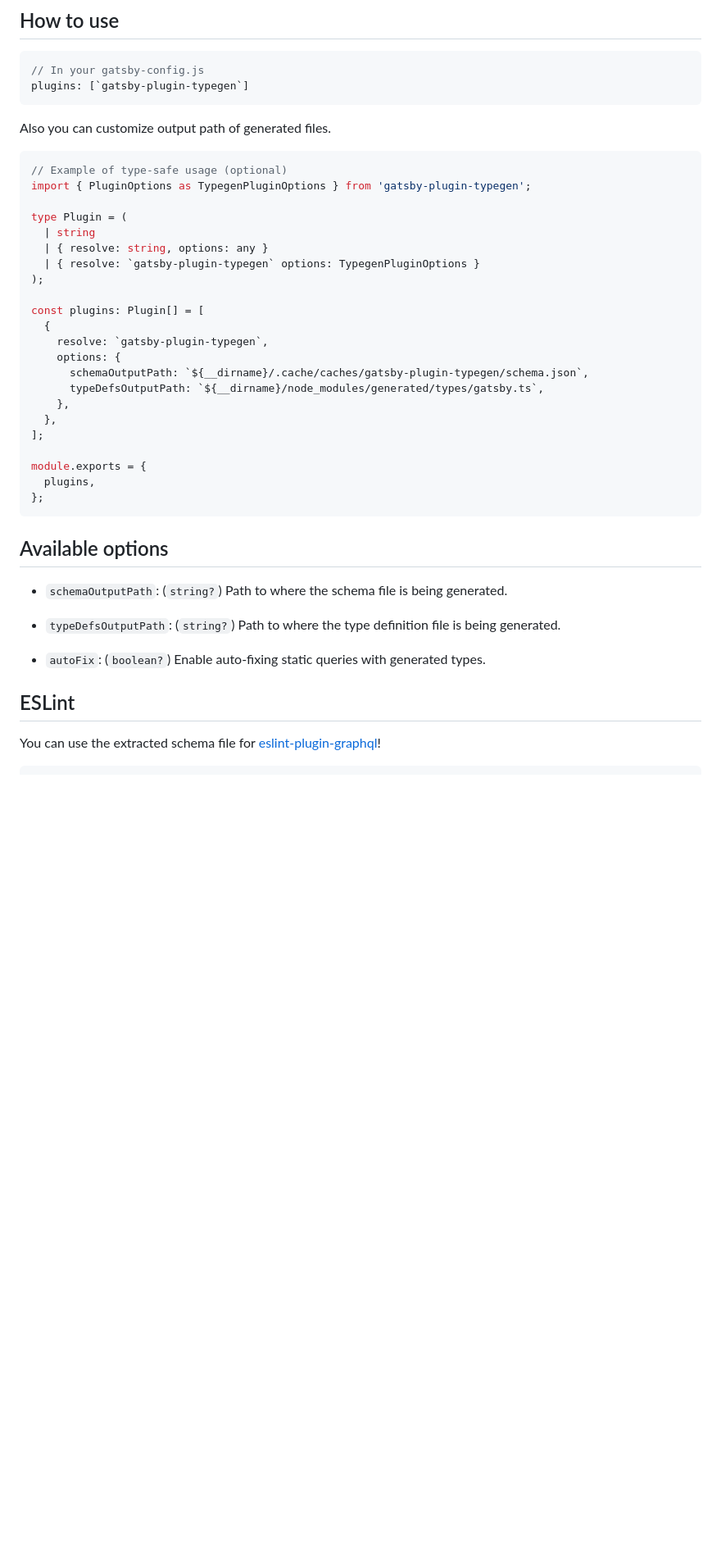
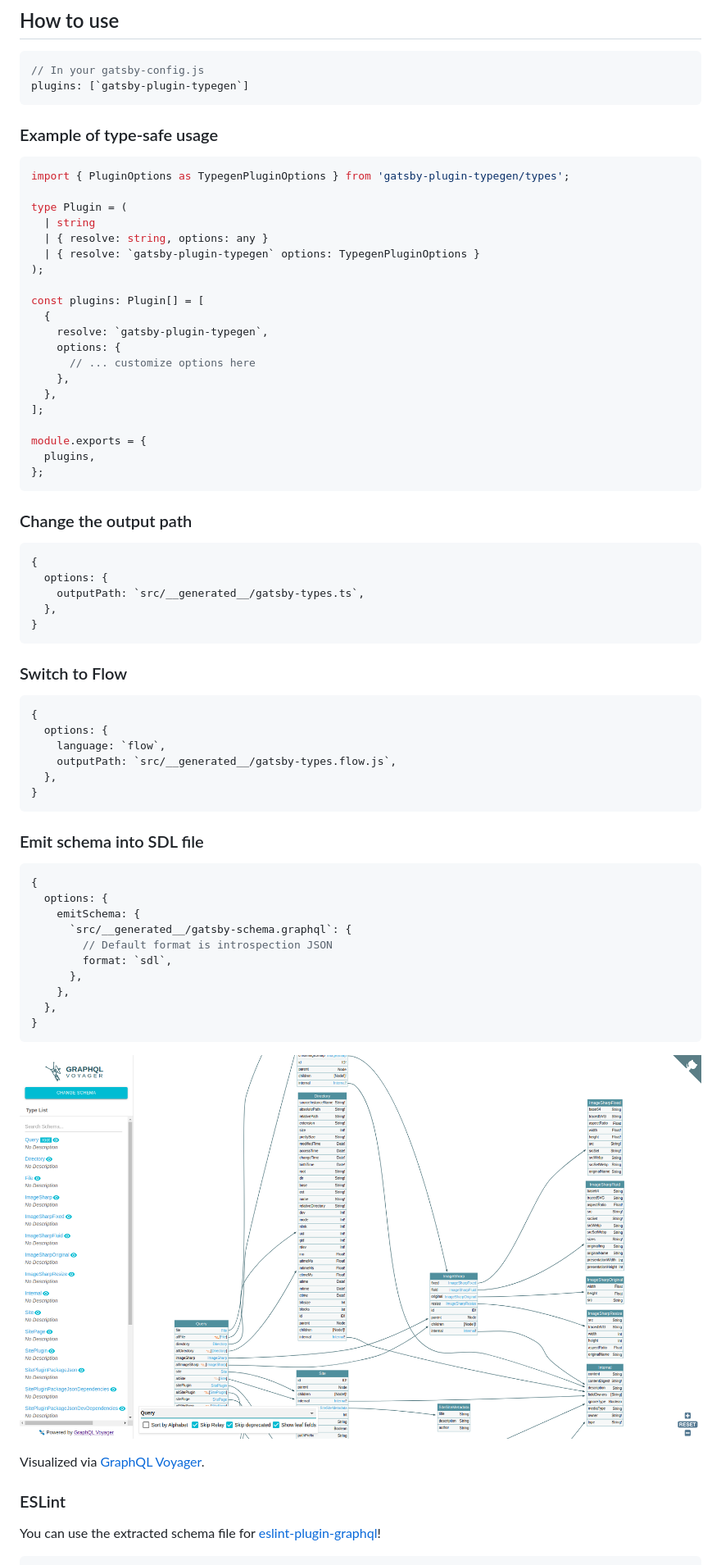
Before and after one commit to cometkim/gatsby-plugin-typegen, a Markdown page: README.md, the part around the change printed below. Shown: that part at 82% size. GitHub-like rendering; pictures changed too: images/gatsby-schema-visualized.png (added); blank space fills up the shorter version.

Commit message:
WIP: Update README

````diff
--- a/README.md
+++ b/README.md
@@ -30,11 +27,10 @@ yarn add gatsby-plugin-typegen
 plugins: [`gatsby-plugin-typegen`]
 ```
 
-Also you can customize output path of generated files.
+### Example of type-safe usage
 
 ```ts
-// Example of type-safe usage (optional)
-import { PluginOptions as TypegenPluginOptions } from 'gatsby-plugin-typegen';
+import { PluginOptions as TypegenPluginOptions } from 'gatsby-plugin-typegen/types';
 
 type Plugin = (
   | string
@@ -46,8 +42,7 @@ const plugins: Plugin[] = [
   {
     resolve: `gatsby-plugin-typegen`,
     options: {
-      schemaOutputPath: `${__dirname}/.cache/caches/gatsby-plugin-typegen/schema.json`,
-      typeDefsOutputPath: `${__dirname}/node_modules/generated/types/gatsby.ts`,
+      // ... customize options here
     },
   },
 ];
@@ -57,15 +52,47 @@ module.exports = {
 };
 ```
 
-## Available options
+### Change the output path
 
-- `schemaOutputPath`: (`string?`) Path to where the schema file is being generated.
+```js
+{
+  options: {
+    outputPath: `src/__generated__/gatsby-types.ts`,
+  },
+}
+```
 
-- `typeDefsOutputPath`: (`string?`) Path to where the type definition file is being generated.
+### Switch to Flow
 
-- `autoFix`: (`boolean?`) Enable auto-fixing static queries with generated types.
+```js
+{
+  options: {
+    language: `flow`,
+    outputPath: `src/__generated__/gatsby-types.flow.js`,
+  },
+}
+```
 
-## ESLint
+### Emit schema into SDL file
+
+```js
+{
+  options: {
+    emitSchema: {
+      `src/__generated__/gatsby-schema.graphql`: {
+        // Default format is introspection JSON
+        format: `sdl`,
+      },
+    },
+  },
+}
+```
+
+![GatsbyJS schema visualized](images/gatsby-schema-visualized.png)
+
+Visualized via [GraphQL Voyager](https://apis.guru/graphql-voyager/).
+
+### ESLint
 
 You can use the extracted schema file for [eslint-plugin-graphql](https://github.com/apollographql/eslint-plugin-graphql)!
 
````
Also changed, not shown: other parts of README.md (+52 -18 lines).
